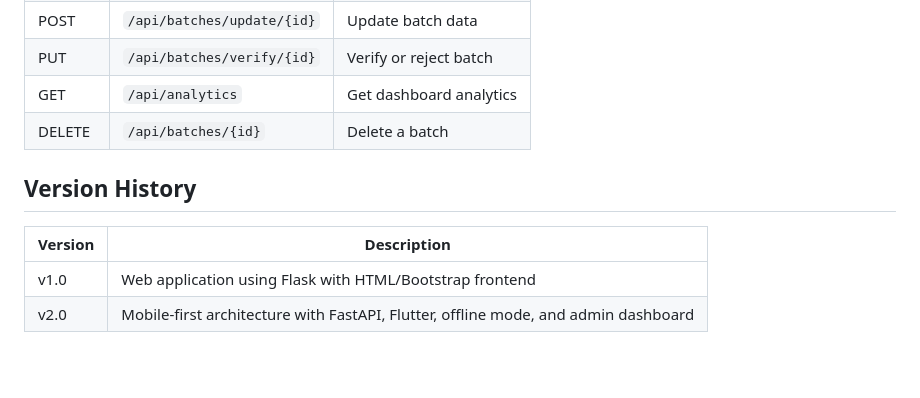
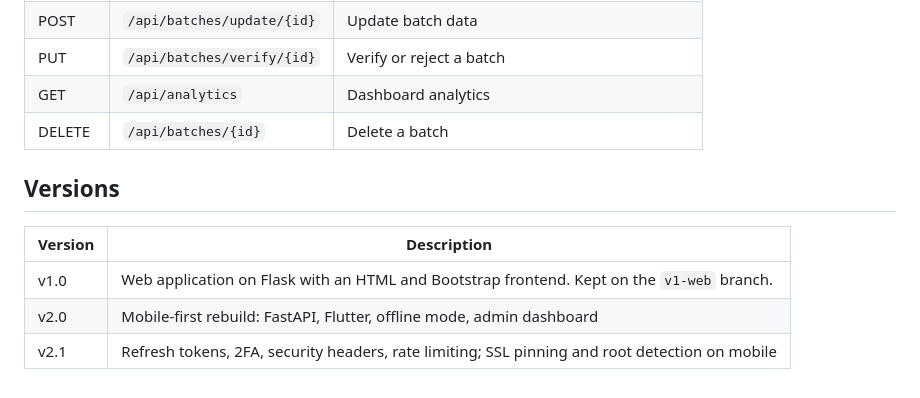
Before and after one commit to Ihsan-p1/Sibit, a Markdown page: README.md, the part around one of its changes. Rendered like a GitHub page; blank space fills up the shorter version.

```diff
--- a/README.md
+++ b/README.md
@@ -169,11 +159,12 @@ Key endpoints:
 | POST | `/api/batches/update/{id}` | Update batch data |
-| PUT | `/api/batches/verify/{id}` | Verify or reject batch |
-| GET | `/api/analytics` | Get dashboard analytics |
+| PUT | `/api/batches/verify/{id}` | Verify or reject a batch |
+| GET | `/api/analytics` | Dashboard analytics |
 | DELETE | `/api/batches/{id}` | Delete a batch |
 
-## Version History
+## Versions
 
 | Version | Description |
 |---------|-------------|
-| v1.0 | Web application using Flask with HTML/Bootstrap frontend |
-| v2.0 | Mobile-first architecture with FastAPI, Flutter, offline mode, and admin dashboard |
+| v1.0 | Web application on Flask with an HTML and Bootstrap frontend. Kept on the `v1-web` branch. |
+| v2.0 | Mobile-first rebuild: FastAPI, Flutter, offline mode, admin dashboard |
+| v2.1 | Refresh tokens, 2FA, security headers, rate limiting; SSL pinning and root detection on mobile |
```
Also changed, not shown: other parts of README.md (+91 -101 lines).
